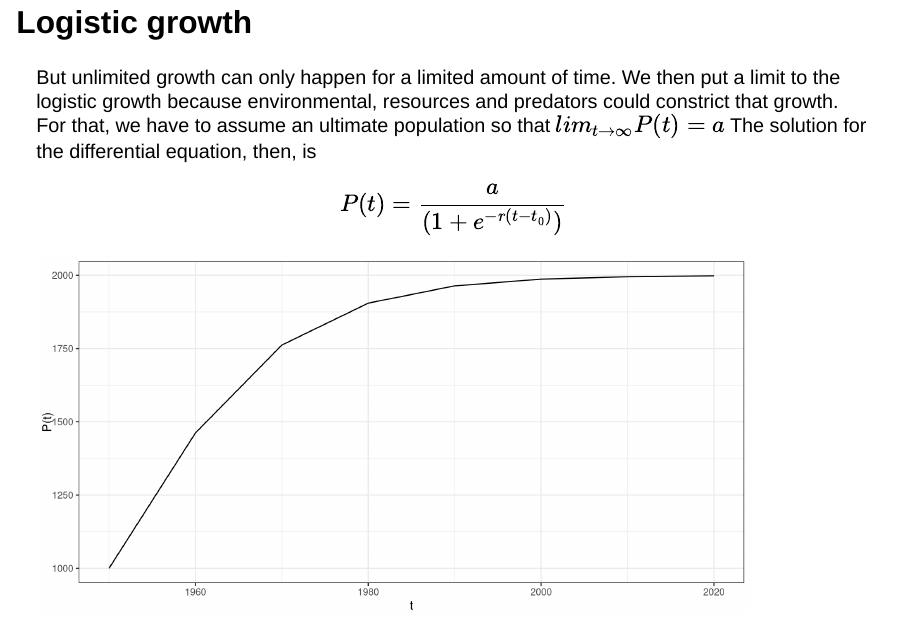
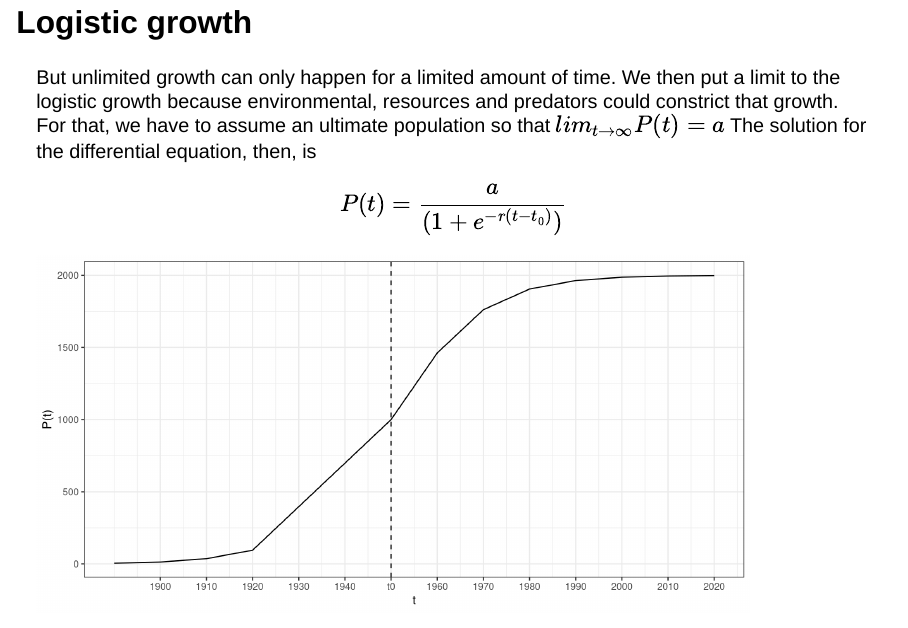
Before and after one commit to fbathory/math_presentation, a Quarto document (index.qmd): page 7 of 10. Rendered offline with R 4.5, knitr and Pandoc in place of Quarto, with nearby package versions; drawn as Slidy slides in place of the format the file asks for.

Commit message:
logistic

````diff
--- a/index.qmd
+++ b/index.qmd
@@ -152,6 +152,8 @@ logistic_g <- function(t,r,a=2000){
   pt <- numerator/denominator
   return(pt)
 }
+t_prev <- data.frame(t=c(1890,1900,1910,1920))
+t <- bind_rows(t_prev,t)
 
 t_logistic <- t |>
   mutate(P=round(logistic_g(t=t, r=.1),0))
@@ -159,9 +161,12 @@ t_logistic <- t |>
 p_logistic <- ggplot(data = t_logistic,
        aes(x=t, y=P))+
   geom_line()+
+  geom_vline(xintercept=t0, linetype = "dashed")+
   theme_bw()+
   labs(x = "t",
-       y = "P(t)")
+       y = "P(t)")+
+  scale_x_continuous(breaks=c(seq(1900, 2020, 10)),
+                     labels=c(seq(1900, 1940, 10), '1950'=paste0('t0'), seq(1960, 2020, 10)))
 
 p_logistic
 ```
````
Also changed, not shown: index_files/figure-revealjs/unnamed-chunk-3-1.png.
